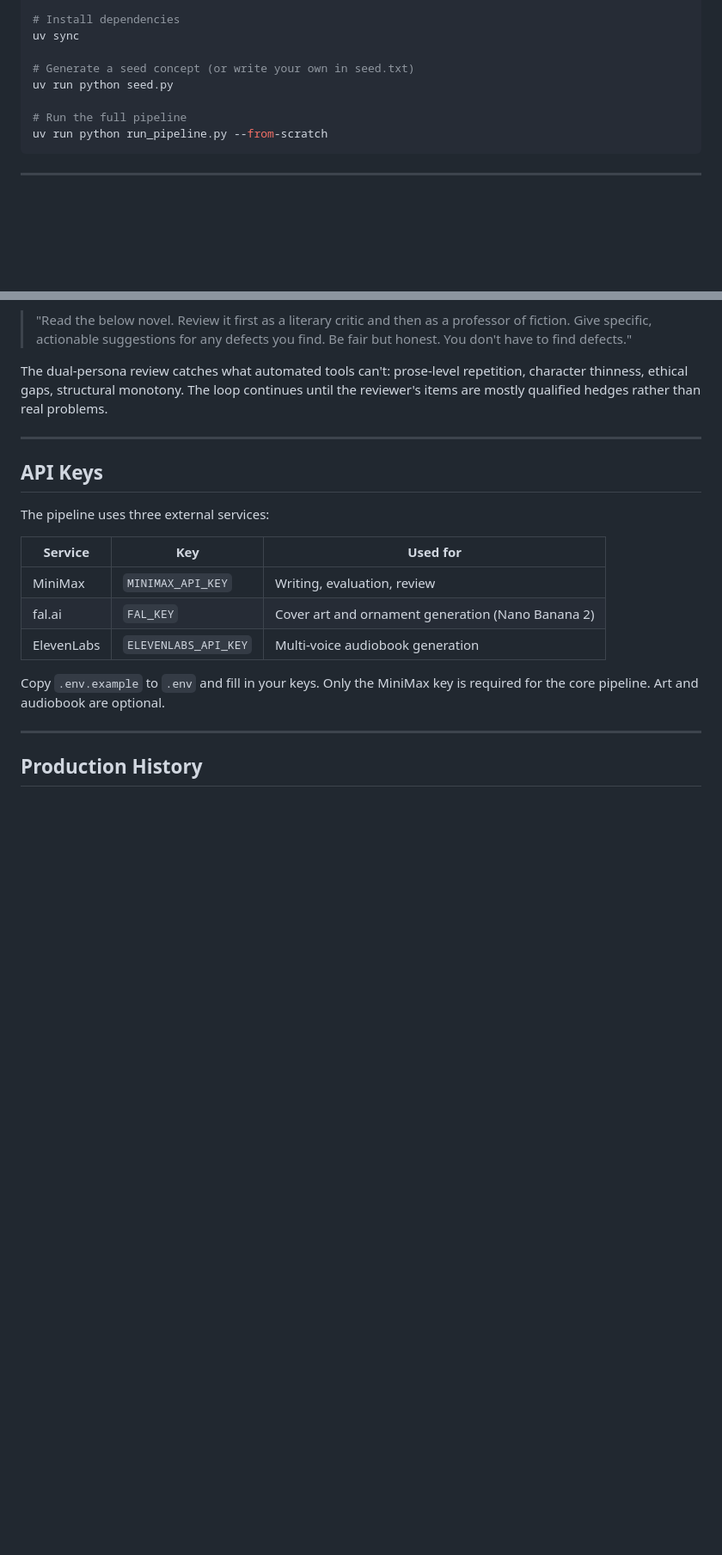
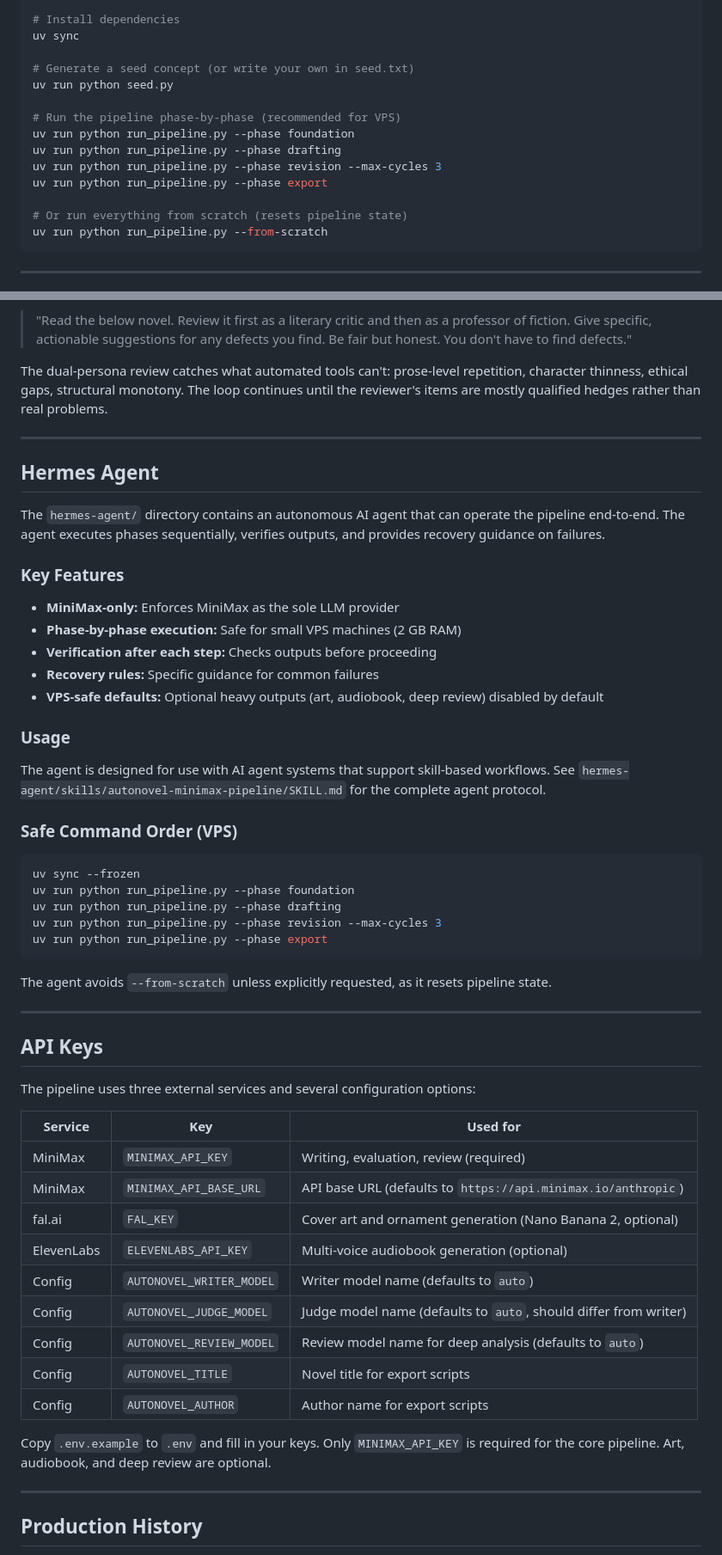
Before and after one commit to perejaslav/hermes-autonovel, a Markdown page: README.md, 2 parts joined by grey strips. Shown at 86% size. Drawn GitHub-style; blank space fills up the shorter version.

Commit message:
Update README.md to match current project state
- Updated Python script count: 27 → 30
- Added new utilities: _api_adapter.py, autonovel_utils.py
- Expanded File Structure with detailed typeset/, logs, hermes-agent/, tests/
- Added new Hermes Agent section with VPS-safe workflow
- Enhanced API Keys section with model configuration options
- Updated Quick Start to recommend phase-by-phase execution for VPS

````diff
--- a/README.md
+++ b/README.md
@@ -26,7 +26,13 @@ uv sync
 # Generate a seed concept (or write your own in seed.txt)
 uv run python seed.py
 
-# Run the full pipeline
+# Run the pipeline phase-by-phase (recommended for VPS)
+uv run python run_pipeline.py --phase foundation
+uv run python run_pipeline.py --phase drafting
+uv run python run_pipeline.py --phase revision --max-cycles 3
+uv run python run_pipeline.py --phase export
+
+# Or run everything from scratch (resets pipeline state)
 uv run python run_pipeline.py --from-scratch
 ```
 
@@ -193,18 +221,57 @@ loop continues until the reviewer's items are mostly qualified hedges rather tha
 
 ---
 
+## Hermes Agent
+
+The `hermes-agent/` directory contains an autonomous AI agent that can operate
+the pipeline end-to-end. The agent executes phases sequentially, verifies outputs,
+and provides recovery guidance on failures.
+
+### Key Features
+
+- **MiniMax-only:** Enforces MiniMax as the sole LLM provider
+- **Phase-by-phase execution:** Safe for small VPS machines (2 GB RAM)
+- **Verification after each step:** Checks outputs before proceeding
+- **Recovery rules:** Specific guidance for common failures
+- **VPS-safe defaults:** Optional heavy outputs (art, audiobook, deep review) disabled by default
+
+### Usage
+
+The agent is designed for use with AI agent systems that support skill-based workflows.
+See `hermes-agent/skills/autonovel-minimax-pipeline/SKILL.md` for the complete agent protocol.
+
+### Safe Command Order (VPS)
+
+```bash
+uv sync --frozen
+uv run python run_pipeline.py --phase foundation
+uv run python run_pipeline.py --phase drafting
+uv run python run_pipeline.py --phase revision --max-cycles 3
+uv run python run_pipeline.py --phase export
+```
+
+The agent avoids `--from-scratch` unless explicitly requested, as it resets pipeline state.
+
+---
+
 ## API Keys
 
-The pipeline uses three external services:
+The pipeline uses three external services and several configuration options:
 
 | Service | Key | Used for |
 |---------|-----|----------|
-| MiniMax | `MINIMAX_API_KEY` | Writing, evaluation, review |
-| fal.ai | `FAL_KEY` | Cover art and ornament generation (Nano Banana 2) |
-| ElevenLabs | `ELEVENLABS_API_KEY` | Multi-voice audiobook generation |
+| MiniMax | `MINIMAX_API_KEY` | Writing, evaluation, review (required) |
+| MiniMax | `MINIMAX_API_BASE_URL` | API base URL (defaults to `https://api.minimax.io/anthropic`) |
+| fal.ai | `FAL_KEY` | Cover art and ornament generation (Nano Banana 2, optional) |
+| ElevenLabs | `ELEVENLABS_API_KEY` | Multi-voice audiobook generation (optional) |
+| Config | `AUTONOVEL_WRITER_MODEL` | Writer model name (defaults to `auto`) |
+| Config | `AUTONOVEL_JUDGE_MODEL` | Judge model name (defaults to `auto`, should differ from writer) |
+| Config | `AUTONOVEL_REVIEW_MODEL` | Review model name for deep analysis (defaults to `auto`) |
+| Config | `AUTONOVEL_TITLE` | Novel title for export scripts |
+| Config | `AUTONOVEL_AUTHOR` | Author name for export scripts |
 
-Copy `.env.example` to `.env` and fill in your keys. Only the MiniMax
-key is required for the core pipeline. Art and audiobook are optional.
+Copy `.env.example` to `.env` and fill in your keys. Only `MINIMAX_API_KEY`
+is required for the core pipeline. Art, audiobook, and deep review are optional.
 
 ---
 
````
Also changed, not shown: other parts of README.md (+25 -3 lines).
